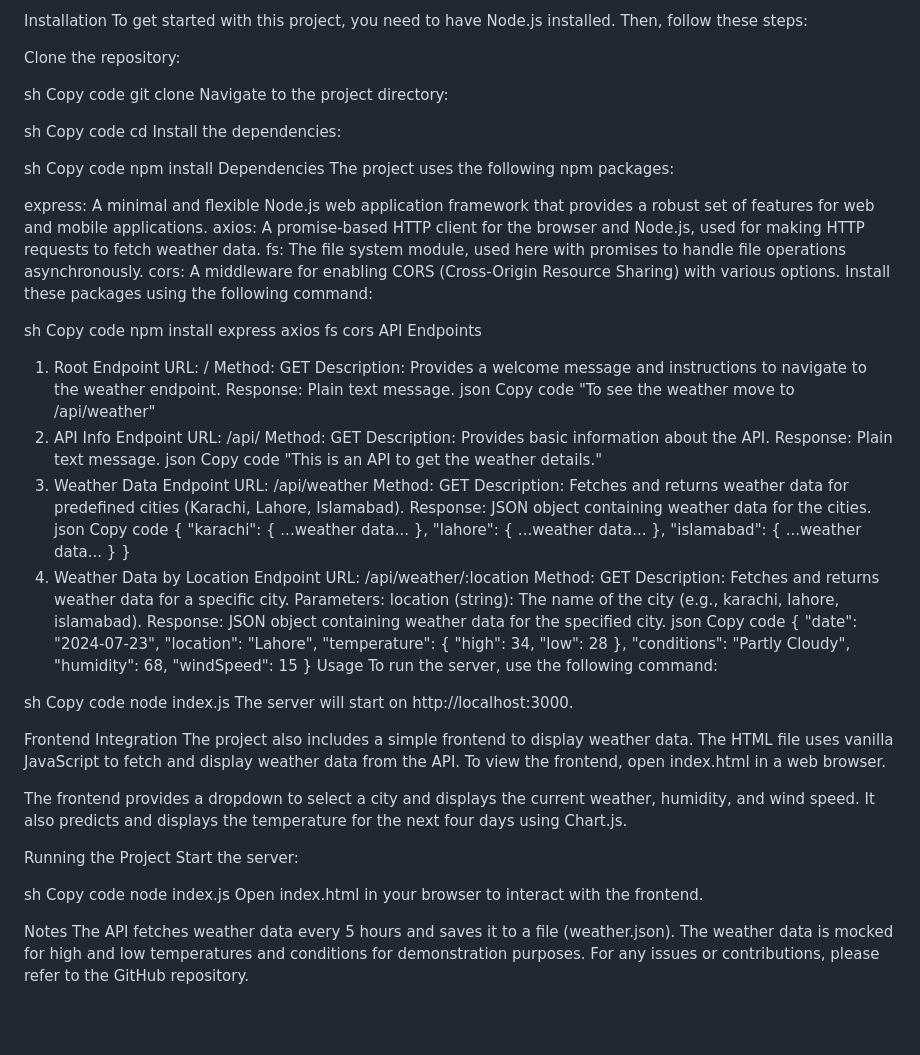
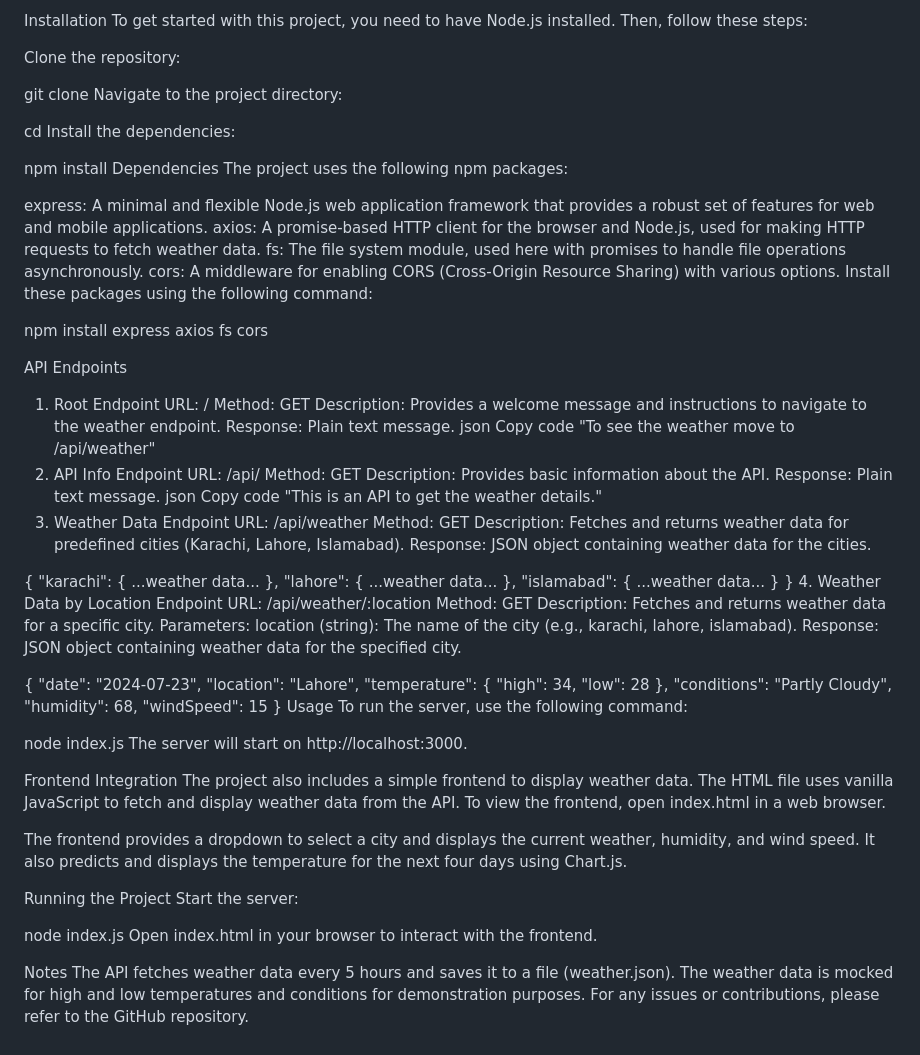
Before and after one commit to iqbalhassan-021/WeatherApp, a Markdown page: README.md, the part around the change. Rendered like a GitHub page; blank space fills up the shorter version.

```diff
--- a/README.md
+++ b/README.md
@@ -7,18 +7,17 @@ To get started with this project, you need to have Node.js installed. Then, foll
 
 Clone the repository:
 
-sh
-Copy code
+
+
 git clone <repository-url>
 Navigate to the project directory:
 
-sh
-Copy code
+
+
 cd <project-directory>
 Install the dependencies:
 
-sh
-Copy code
+
 npm install
 Dependencies
 The project uses the following npm packages:
@@ -29,10 +28,11 @@ fs: The file system module, used here with promises to handle file operations as
 cors: A middleware for enabling CORS (Cross-Origin Resource Sharing) with various options.
 Install these packages using the following command:
 
-sh
-Copy code
+
 npm install express axios fs cors
+
 API Endpoints
+
 1. Root Endpoint
 URL: /
 Method: GET
@@ -54,8 +54,7 @@ URL: /api/weather
 Method: GET
 Description: Fetches and returns weather data for predefined cities (Karachi, Lahore, Islamabad).
 Response: JSON object containing weather data for the cities.
-json
-Copy code
+
 {
     "karachi": { ...weather data... },
     "lahore": { ...weather data... },
@@ -68,8 +67,7 @@ Description: Fetches and returns weather data for a specific city.
 Parameters:
 location (string): The name of the city (e.g., karachi, lahore, islamabad).
 Response: JSON object containing weather data for the specified city.
-json
-Copy code
+
 {
     "date": "2024-07-23",
     "location": "Lahore",
@@ -81,8 +79,7 @@ Copy code
 Usage
 To run the server, use the following command:
 
-sh
-Copy code
+
 node index.js
 The server will start on http://localhost:3000.
 
@@ -94,8 +91,7 @@ The frontend provides a dropdown to select a city and displays the current weath
 Running the Project
 Start the server:
 
-sh
-Copy code
+
 node index.js
 Open index.html in your browser to interact with the frontend.
 
```
